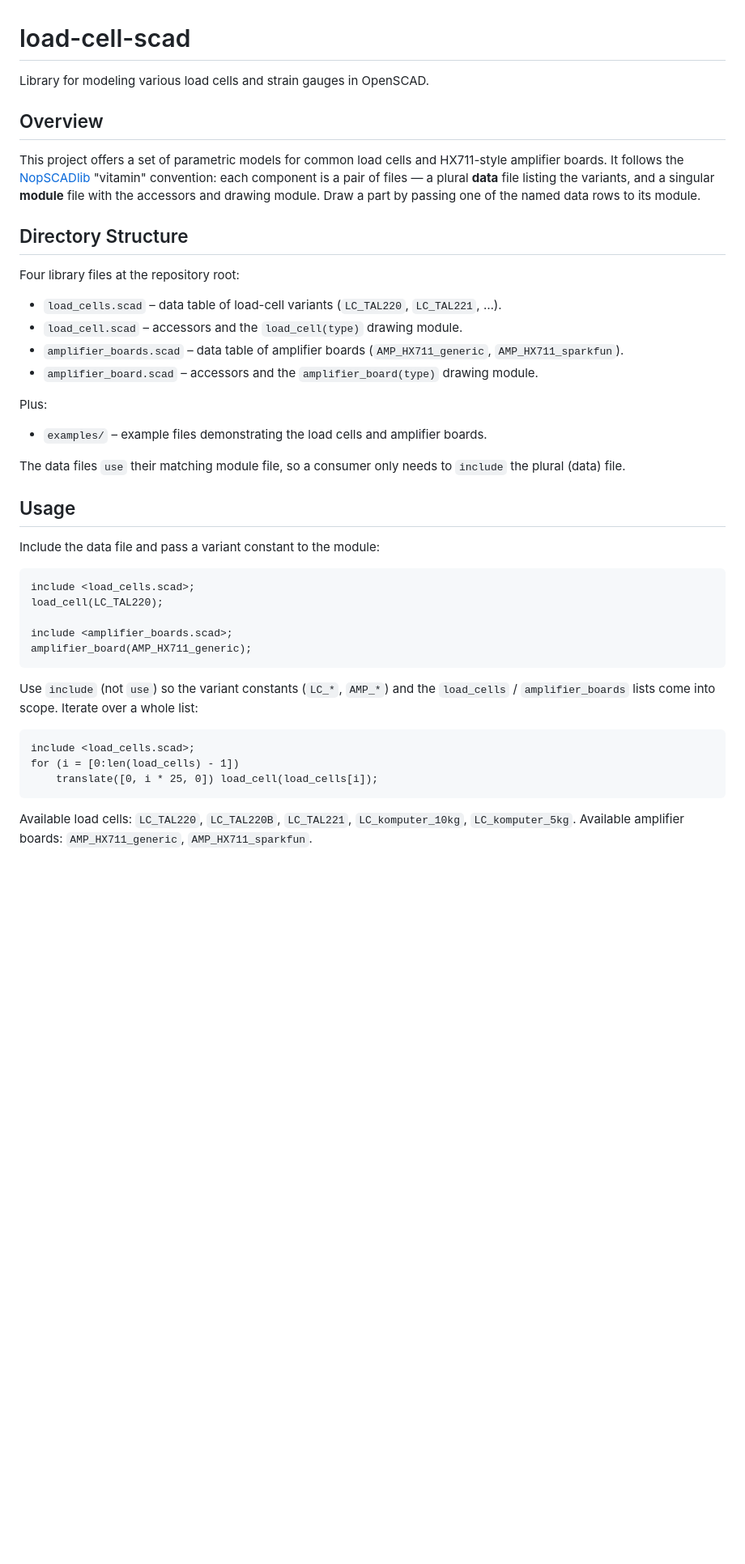
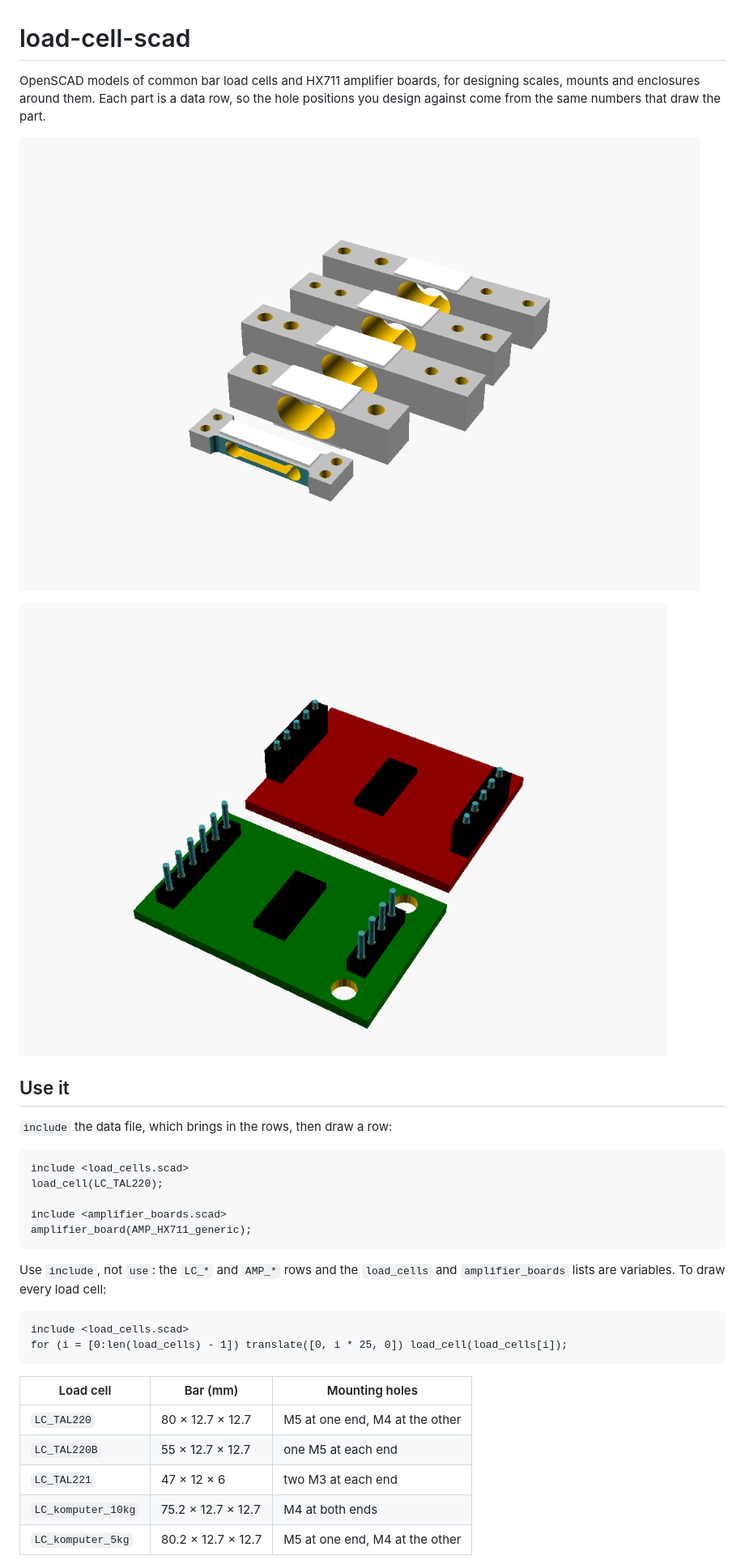
Before and after one commit to CameronBrooks11/load-cell-scad, a Markdown page: README.md, the part around one of its changes. Shown at 81% size. GitHub-like rendering; pictures changed too: images/amplifier_boards.png (added), images/load_cells.png (added); blank space fills up the shorter version.

````diff
--- a/README.md
+++ b/README.md
@@ -1,53 +1,39 @@
 # load-cell-scad
 
-Library for modeling various load cells and strain gauges in OpenSCAD.
+OpenSCAD models of common bar load cells and HX711 amplifier boards, for
+designing scales, mounts and enclosures around them. Each part is a data row,
+so the hole positions you design against come from the same numbers that draw
+the part.
 
-## Overview
+![The five load cells](images/load_cells.png)
 
-This project offers a set of parametric models for common load cells and HX711-style
-amplifier boards. It follows the [NopSCADlib](https://github.com/nophead/NopSCADlib)
-"vitamin" convention: each component is a pair of files — a plural **data** file
-listing the variants, and a singular **module** file with the accessors and drawing
-module. Draw a part by passing one of the named data rows to its module.
+![The two HX711 boards](images/amplifier_boards.png)
 
-## Directory Structure
+## Use it
 
-Four library files at the repository root:
-
-- `load_cells.scad` – data table of load-cell variants (`LC_TAL220`, `LC_TAL221`, …).
-- `load_cell.scad` – accessors and the `load_cell(type)` drawing module.
-- `amplifier_boards.scad` – data table of amplifier boards (`AMP_HX711_generic`, `AMP_HX711_sparkfun`).
-- `amplifier_board.scad` – accessors and the `amplifier_board(type)` drawing module.
-
-Plus:
-
-- `examples/` – example files demonstrating the load cells and amplifier boards.
-
-The data files `use` their matching module file, so a consumer only needs to
-`include` the plural (data) file.
-
-## Usage
-
-Include the data file and pass a variant constant to the module:
+`include` the data file, which brings in the rows, then draw a row:
 
 ```openscad
-include <load_cells.scad>;
+include <load_cells.scad>
 load_cell(LC_TAL220);
 
-include <amplifier_boards.scad>;
+include <amplifier_boards.scad>
 amplifier_board(AMP_HX711_generic);
 ```
 
-Use `include` (not `use`) so the variant constants (`LC_*`, `AMP_*`) and the
-`load_cells` / `amplifier_boards` lists come into scope. Iterate over a whole list:
+Use `include`, not `use`: the `LC_*` and `AMP_*` rows and the `load_cells`
+and `amplifier_boards` lists are variables. To draw every load cell:
 
 ```openscad
-include <load_cells.scad>;
-for (i = [0:len(load_cells) - 1])
-    translate([0, i * 25, 0]) load_cell(load_cells[i]);
+include <load_cells.scad>
+for (i = [0:len(load_cells) - 1]) translate([0, i * 25, 0]) load_cell(load_cells[i]);
 ```
 
-Available load cells: `LC_TAL220`, `LC_TAL220B`, `LC_TAL221`, `LC_komputer_10kg`,
-`LC_komputer_5kg`. Available amplifier boards: `AMP_HX711_generic`,
-`AMP_HX711_sparkfun`.
+| Load cell | Bar (mm) | Mounting holes |
+| --- | --- | --- |
+| `LC_TAL220` | 80 × 12.7 × 12.7 | M5 at one end, M4 at the other |
+| `LC_TAL220B` | 55 × 12.7 × 12.7 | one M5 at each end |
+| `LC_TAL221` | 47 × 12 × 6 | two M3 at each end |
+| `LC_komputer_10kg` | 75.2 × 12.7 × 12.7 | M4 at both ends |
+| `LC_komputer_5kg` | 80.2 × 12.7 × 12.7 | M5 at one end, M4 at the other |
 
````
Also changed, not shown: other parts of README.md (+51 -7 lines), images/tal221_side.png (added), 9 other files.
